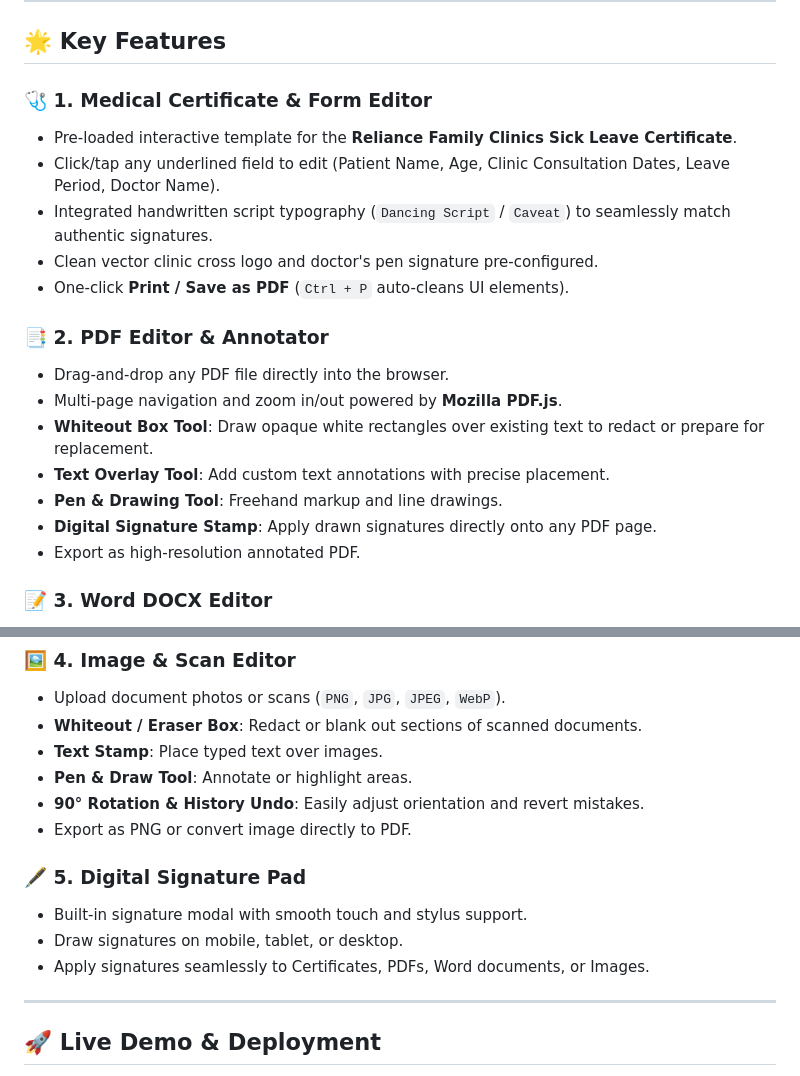
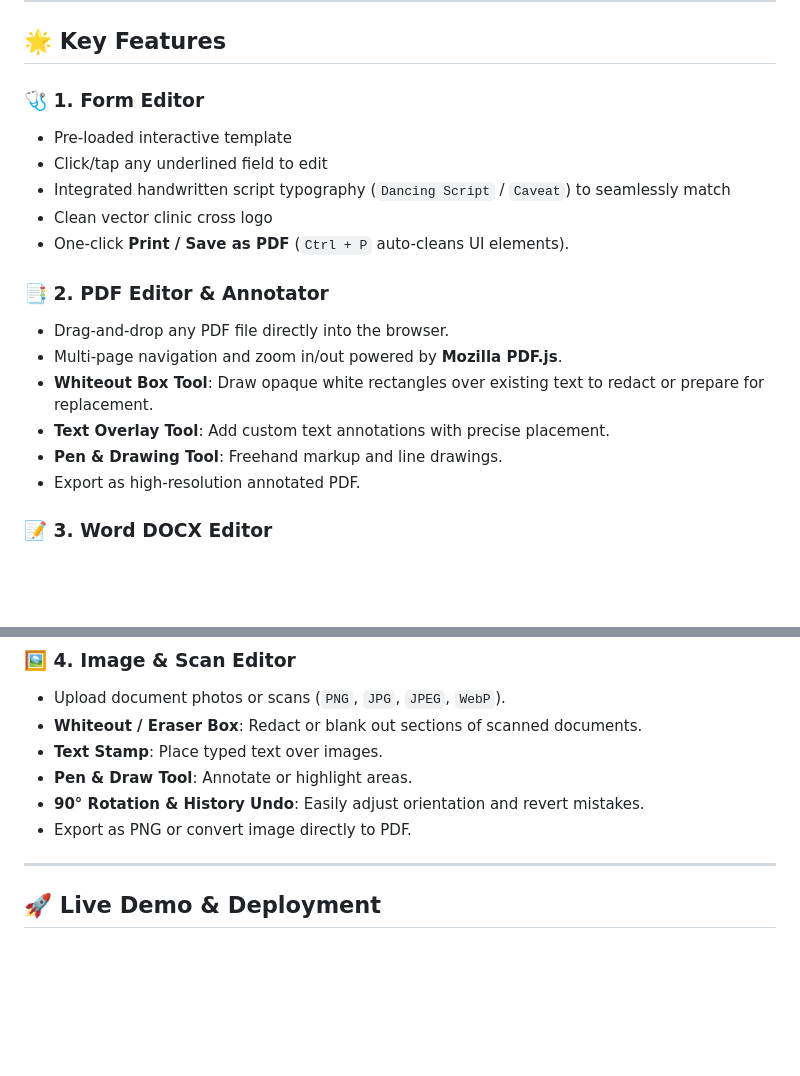
Before and after one commit to celebrity01/universal-doc-editor, a Markdown page: README.md, 2 parts joined by grey strips. Drawn GitHub-style; blank space fills up the shorter version.

Commit message:
Update README to simplify features and remove signature pad
Removed details about the Digital Signature Pad feature and simplified the Form Editor section.

```diff
--- a/README.md
+++ b/README.md
@@ -9,11 +9,11 @@
 
 ## 🌟 Key Features
 
-### 🩺 1. Medical Certificate & Form Editor
-- Pre-loaded interactive template for the **Reliance Family Clinics Sick Leave Certificate**.
-- Click/tap any underlined field to edit (Patient Name, Age, Clinic Consultation Dates, Leave Period, Doctor Name).
-- Integrated handwritten script typography (`Dancing Script` / `Caveat`) to seamlessly match authentic signatures.
-- Clean vector clinic cross logo and doctor's pen signature pre-configured.
+### 🩺 1. Form Editor
+- Pre-loaded interactive template
+- Click/tap any underlined field to edit
+- Integrated handwritten script typography (`Dancing Script` / `Caveat`) to seamlessly match
+- Clean vector clinic cross logo
 - One-click **Print / Save as PDF** (`Ctrl + P` auto-cleans UI elements).
 
 ### 📑 2. PDF Editor & Annotator
@@ -22,7 +22,6 @@
 - **Whiteout Box Tool**: Draw opaque white rectangles over existing text to redact or prepare for replacement.
 - **Text Overlay Tool**: Add custom text annotations with precise placement.
 - **Pen & Drawing Tool**: Freehand markup and line drawings.
-- **Digital Signature Stamp**: Apply drawn signatures directly onto any PDF page.
 - Export as high-resolution annotated PDF.
 
 ### 📝 3. Word DOCX Editor
@@ -42,11 +41,6 @@
 - **Pen & Draw Tool**: Annotate or highlight areas.
 - **90° Rotation & History Undo**: Easily adjust orientation and revert mistakes.
 - Export as PNG or convert image directly to PDF.
-
-### 🖋️ 5. Digital Signature Pad
-- Built-in signature modal with smooth touch and stylus support.
-- Draw signatures on mobile, tablet, or desktop.
-- Apply signatures seamlessly to Certificates, PDFs, Word documents, or Images.
 
 ---
 
```
